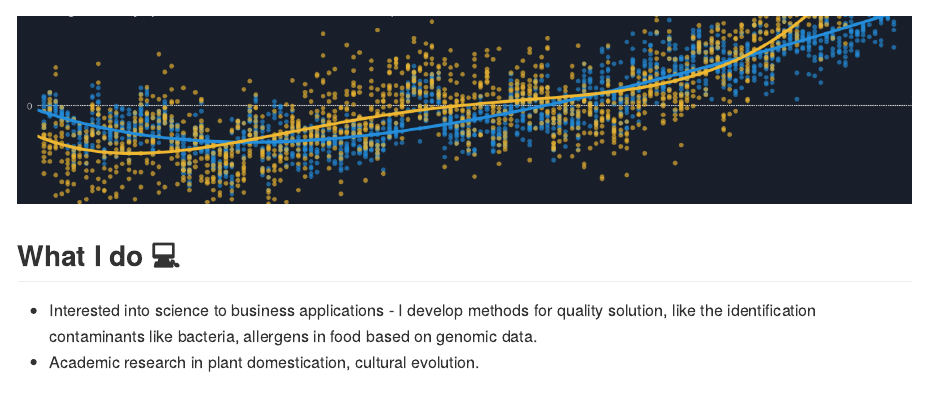
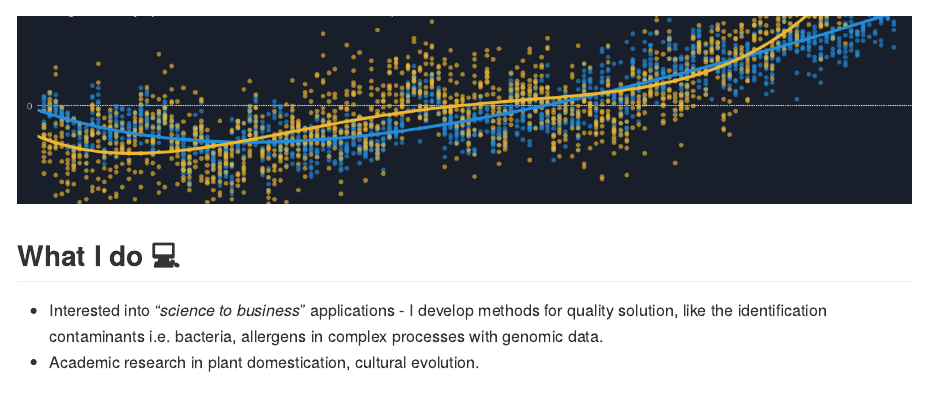
Before and after one commit to vincentmanz/vincentmanz, an R Markdown document (README.Rmd): the page in a window 1100 px wide, from 60 px down. The pictures show the output file README.md that the author committed with the source, drawn offline in the style of GitHub.

Commit message:
cosmetics

```diff
--- a/README.Rmd
+++ b/README.Rmd
@@ -8,7 +8,7 @@ output: github_document
 
 ## What I do 💻
 
-- Interested into science to business applications - I develop methods for quality solution, like the identification contaminants like bacteria, allergens in food based on genomic data.
+- Interested into "*science to business*" applications - I develop methods for quality solution, like the identification contaminants i.e. bacteria, allergens in complex processes with genomic data.
 - Academic research in plant domestication, cultural evolution.
 
 ## dataviz 🎨
```
Also changed, not shown: README.md.
